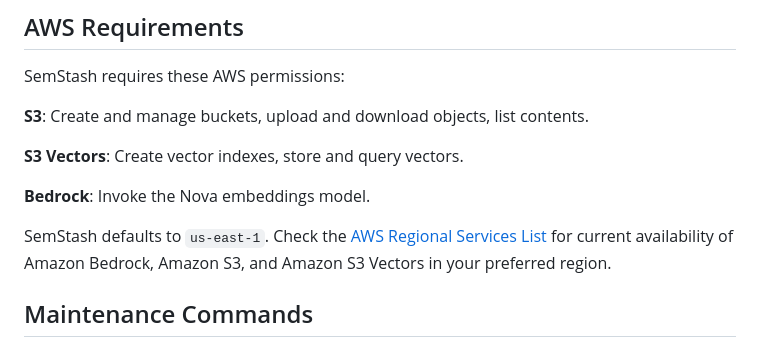
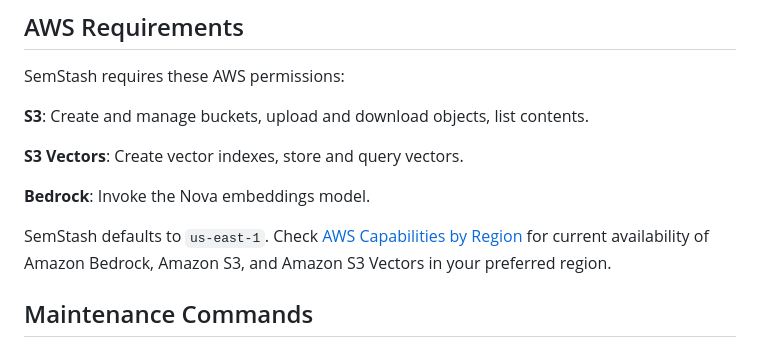
Before and after one commit to danilop/semstash, a Markdown page: README.md, the part around the change. Drawn GitHub-style.

Commit message:
Link to AWS Capabilities by Region in Builder Center

```diff
--- a/README.md
+++ b/README.md
@@ -394,7 +394,7 @@ SemStash requires these AWS permissions:
 
 **Bedrock**: Invoke the Nova embeddings model.
 
-SemStash defaults to `us-east-1`. Check the [AWS Regional Services List](https://aws.amazon.com/about-aws/global-infrastructure/regional-product-services/) for current availability of Amazon Bedrock, Amazon S3, and Amazon S3 Vectors in your preferred region.
+SemStash defaults to `us-east-1`. Check [AWS Capabilities by Region](https://builders.aws/capabilities) for current availability of Amazon Bedrock, Amazon S3, and Amazon S3 Vectors in your preferred region.
 
 ## Maintenance Commands
 
```
